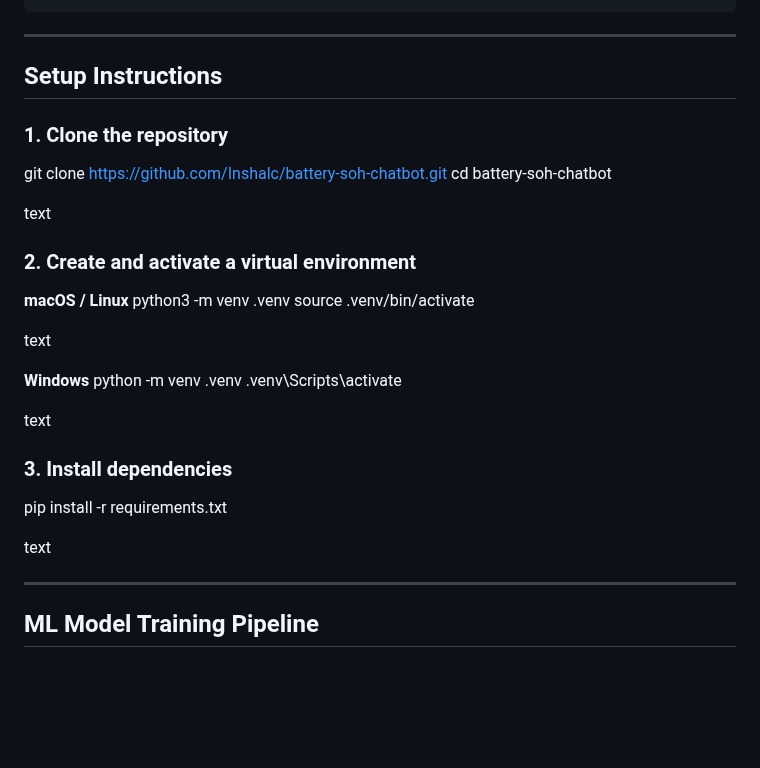
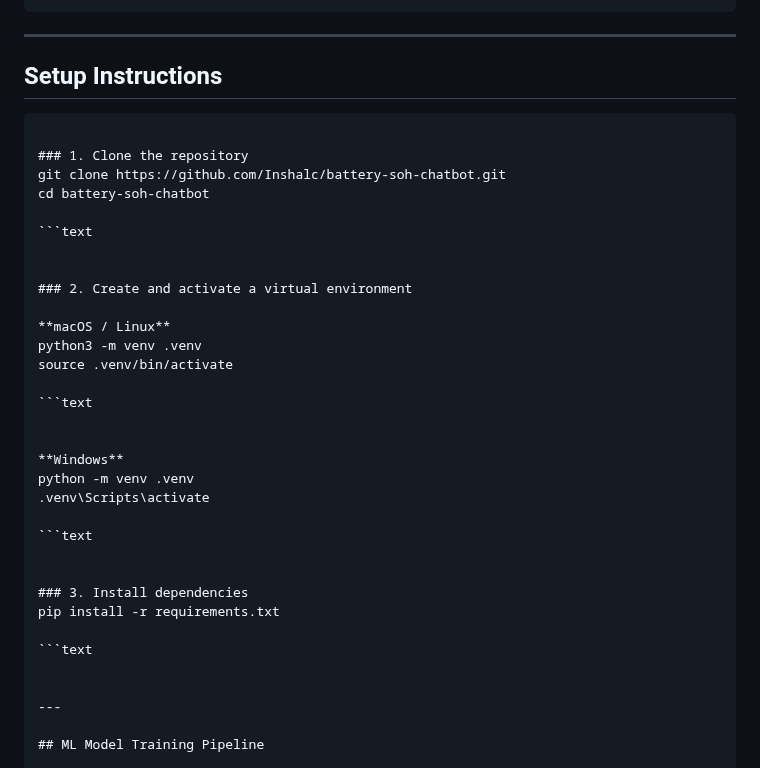
Before and after one commit to Inshalc/battery-soh-chatbot, a Markdown page: README.md, the part around the change. Rendered like a GitHub page; blank space fills up the shorter version.

Commit message:
Update README with project details and instructions

````diff
--- a/README.md
+++ b/README.md
@@ -80,12 +80,14 @@ battery-soh-chatbot/
 ---
 
 ## Setup Instructions
+```text
 
 ### 1. Clone the repository
 git clone https://github.com/Inshalc/battery-soh-chatbot.git
 cd battery-soh-chatbot
 
-text
+```text
+
 
 ### 2. Create and activate a virtual environment
 
@@ -93,18 +95,21 @@ text
 python3 -m venv .venv
 source .venv/bin/activate
 
-text
+```text
+
 
 **Windows**
 python -m venv .venv
 .venv\Scripts\activate
 
-text
+```text
+
 
 ### 3. Install dependencies
 pip install -r requirements.txt
 
-text
+```text
+
 
 ---
 
````
